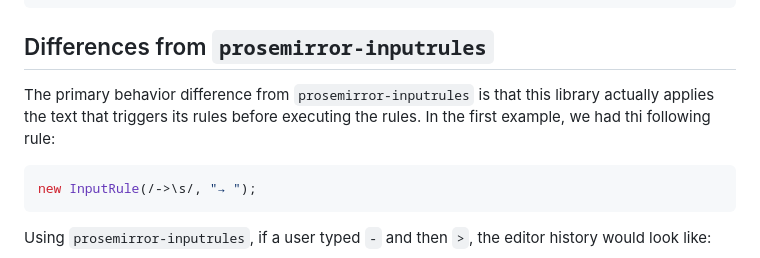
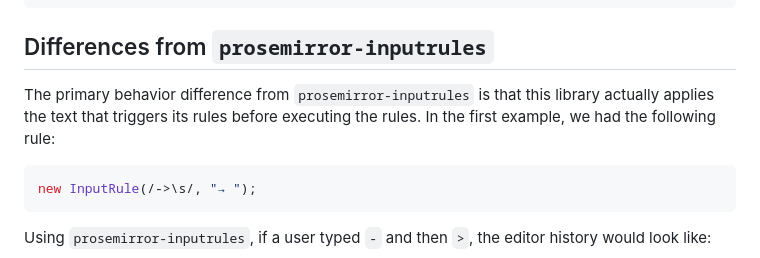
Before and after one commit to handlewithcarecollective/prosemirror-inputrules, a Markdown page: README.md, the part around the change. GitHub-like rendering.

Commit message:
Fix a typo

````diff
--- a/README.md
+++ b/README.md
@@ -69,7 +69,7 @@ const editorState = EditorState.create({
 
 ## Differences from `prosemirror-inputrules`
 
-The primary behavior difference from `prosemirror-inputrules` is that this library actually applies the text that triggers its rules before executing the rules. In the first example, we had thi following rule:
+The primary behavior difference from `prosemirror-inputrules` is that this library actually applies the text that triggers its rules before executing the rules. In the first example, we had the following rule:
 
 ```ts
 new InputRule(/->\s/, "→ ");
````
